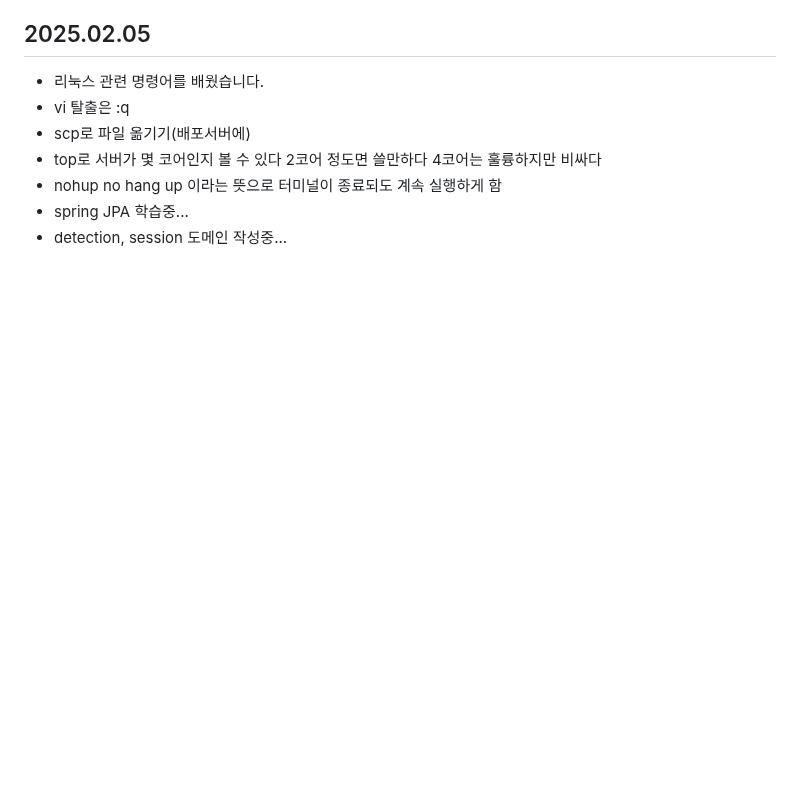
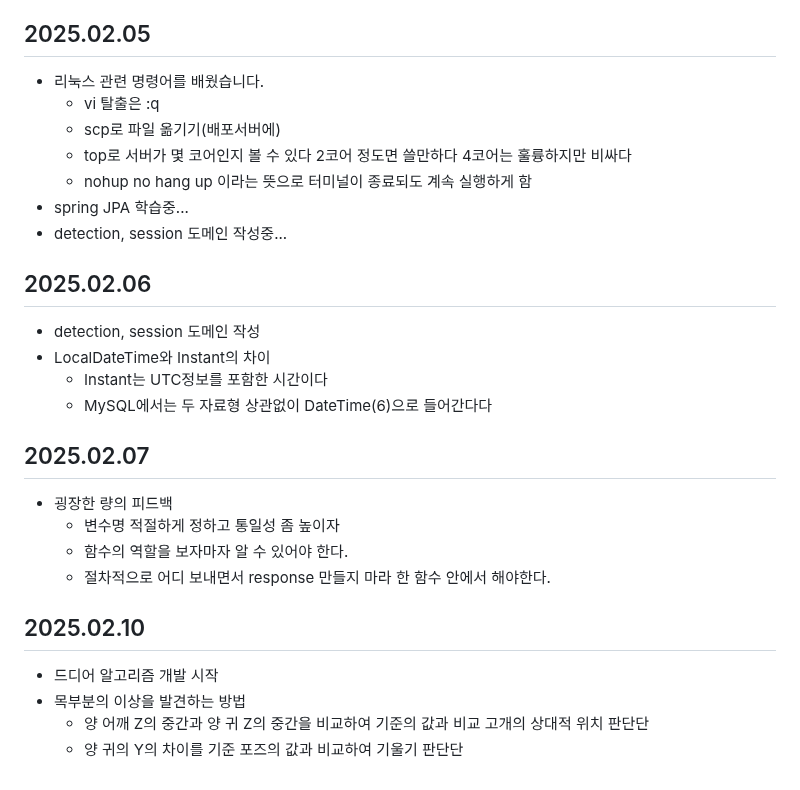
Before and after one commit to NJ97S/BackRight, a Markdown page: TIL/JSH.md, the part around the change. Drawn GitHub-style; blank space fills up the shorter version.

Commit message:
docs: 진상하 250210 TIL작성

```diff
--- a/TIL/JSH.md
+++ b/TIL/JSH.md
@@ -85,9 +85,27 @@
 
 ## 2025.02.05
  - 리눅스 관련 명령어를 배웠습니다.
-  - vi 탈출은 :q<enter>
-  - scp로 파일 옮기기(배포서버에)
-  - top로 서버가 몇 코어인지 볼 수 있다 2코어 정도면 쓸만하다 4코어는 훌륭하지만 비싸다
-  - nohup no hang up 이라는 뜻으로 터미널이 종료되도 계속 실행하게 함
+   - vi 탈출은 :q<enter>
+   - scp로 파일 옮기기(배포서버에)
+   - top로 서버가 몇 코어인지 볼 수 있다 2코어 정도면 쓸만하다 4코어는 훌륭하지만 비싸다
+   - nohup no hang up 이라는 뜻으로 터미널이 종료되도 계속 실행하게 함
  - spring JPA 학습중...
  - detection, session 도메인 작성중...
+
+## 2025.02.06
+ - detection, session 도메인 작성
+ - LocalDateTime와 Instant의 차이
+    - Instant는 UTC정보를 포함한 시간이다
+    - MySQL에서는 두 자료형 상관없이 DateTime(6)으로 들어간다다
+
+## 2025.02.07
+ - 굉장한 량의 피드백
+    - 변수명 적절하게 정하고 통일성 좀 높이자
+    - 함수의 역할을 보자마자 알 수 있어야 한다.
+    - 절차적으로 어디 보내면서 response 만들지 마라 한 함수 안에서 해야한다.
+
+## 2025.02.10
+ - 드디어 알고리즘 개발 시작
+ - 목부분의 이상을 발견하는 방법
+    - 양 어깨 Z의 중간과 양 귀 Z의 중간을 비교하여 기준의 값과 비교 고개의 상대적 위치 판단단
+    - 양 귀의 Y의 차이를 기준 포즈의 값과 비교하여 기울기 판단단
```
